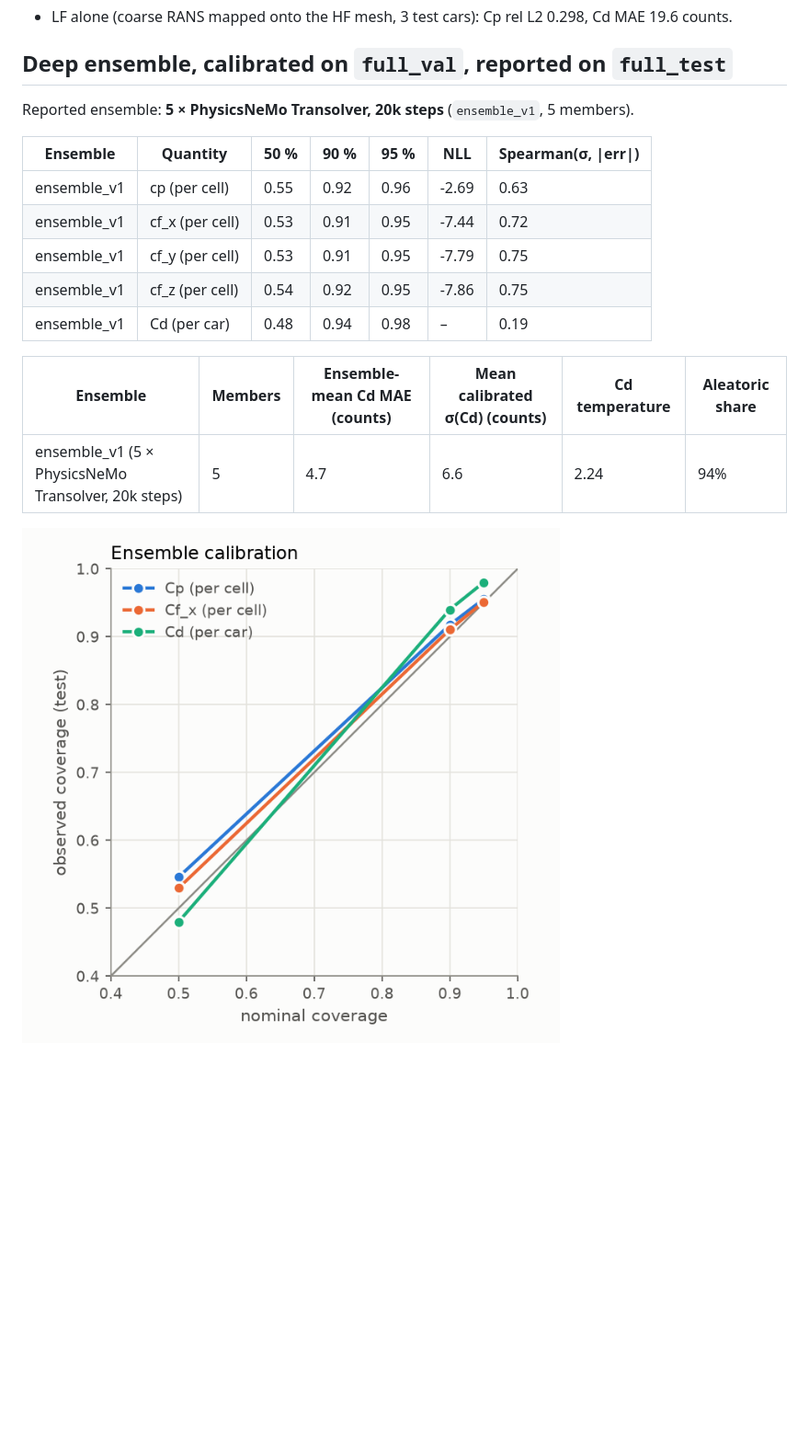
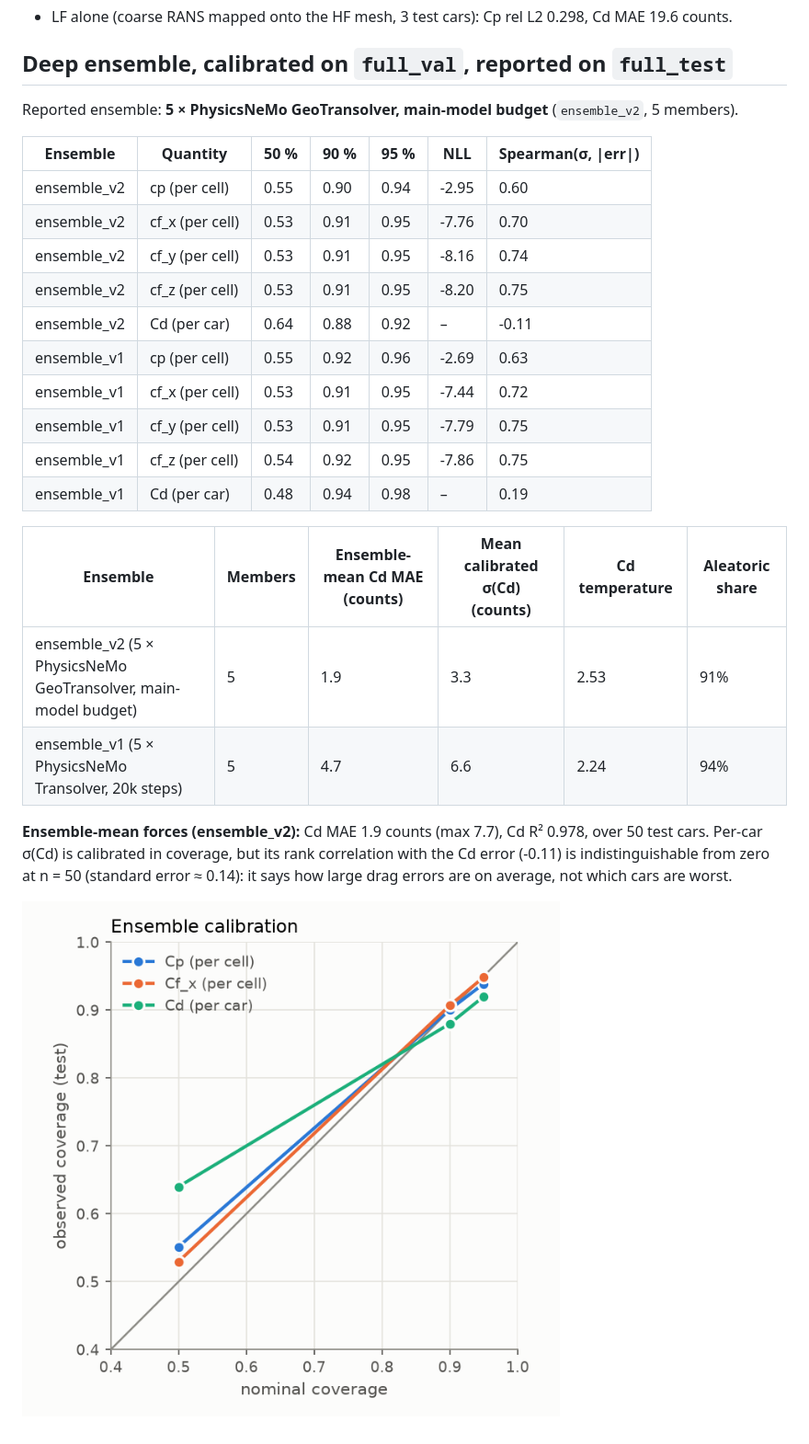
Before and after one commit to danielbruno77/aerosurr, a Markdown page: docs/results.md, the part around the change. Shown at 92% size. Rendered like a GitHub page; pictures changed too: docs/figures/calibration.png; blank space fills up the shorter version.

```diff
--- a/docs/results.md
+++ b/docs/results.md
@@ -39,10 +39,15 @@ training longer.
 - LF alone (coarse RANS mapped onto the HF mesh, 3 test cars): Cp rel L2 0.298, Cd MAE 19.6 counts.
 ## Deep ensemble, calibrated on `full_val`, reported on `full_test`
 
-Reported ensemble: **5 × PhysicsNeMo Transolver, 20k steps** (`ensemble_v1`, 5 members).
+Reported ensemble: **5 × PhysicsNeMo GeoTransolver, main-model budget** (`ensemble_v2`, 5 members).
 
 | Ensemble | Quantity | 50 % | 90 % | 95 % | NLL | Spearman(σ, \|err\|) |
 |---|---|---|---|---|---|---|
+| ensemble_v2 | cp (per cell) | 0.55 | 0.90 | 0.94 | -2.95 | 0.60 |
+| ensemble_v2 | cf_x (per cell) | 0.53 | 0.91 | 0.95 | -7.76 | 0.70 |
+| ensemble_v2 | cf_y (per cell) | 0.53 | 0.91 | 0.95 | -8.16 | 0.74 |
+| ensemble_v2 | cf_z (per cell) | 0.53 | 0.91 | 0.95 | -8.20 | 0.75 |
+| ensemble_v2 | Cd (per car) | 0.64 | 0.88 | 0.92 | – | -0.11 |
 | ensemble_v1 | cp (per cell) | 0.55 | 0.92 | 0.96 | -2.69 | 0.63 |
 | ensemble_v1 | cf_x (per cell) | 0.53 | 0.91 | 0.95 | -7.44 | 0.72 |
 | ensemble_v1 | cf_y (per cell) | 0.53 | 0.91 | 0.95 | -7.79 | 0.75 |
@@ -51,6 +56,10 @@ Reported ensemble: **5 × PhysicsNeMo Transolver, 20k steps** (`ensemble_v1`, 5
 
 | Ensemble | Members | Ensemble-mean Cd MAE (counts) | Mean calibrated σ(Cd) (counts) | Cd temperature | Aleatoric share |
 |---|---|---|---|---|---|
+| ensemble_v2 (5 × PhysicsNeMo GeoTransolver, main-model budget) | 5 | 1.9 | 3.3 | 2.53 | 91% |
 | ensemble_v1 (5 × PhysicsNeMo Transolver, 20k steps) | 5 | 4.7 | 6.6 | 2.24 | 94% |
 
+**Ensemble-mean forces (ensemble_v2):** Cd MAE 1.9 counts (max 7.7), Cd R² 0.978, over 50 test cars.
+Per-car σ(Cd) is calibrated in coverage, but its rank correlation with the Cd error (-0.11) is indistinguishable from zero at n = 50 (standard error ≈ 0.14): it says how large drag errors are on average, not which cars are worst.
+
 ![Calibration](figures/calibration.png)
```
Also changed, not shown: MODEL_CARD.md (+5 -1 lines), README.md (+2 -0 lines), docs/figures/parity_main.png, 4 other files.
